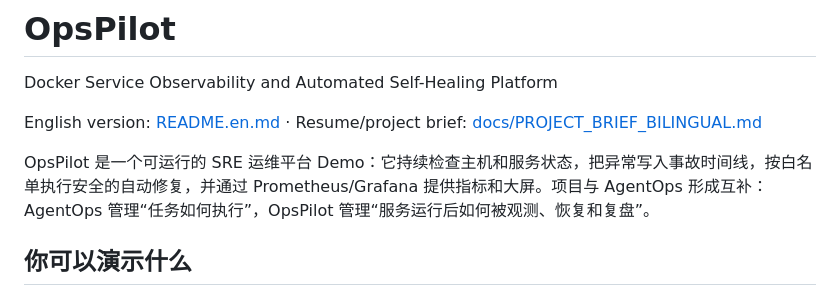
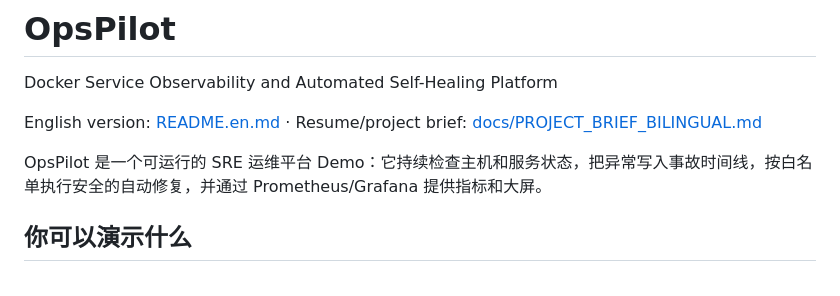
Before and after one commit to lucas045057-eng/OpsPilot, a Markdown page: README.md, the part around the change. GitHub-like rendering.

```diff
--- a/README.md
+++ b/README.md
@@ -4,7 +4,7 @@ Docker Service Observability and Automated Self-Healing Platform
 
 English version: [README.en.md](README.en.md) · Resume/project brief: [docs/PROJECT_BRIEF_BILINGUAL.md](docs/PROJECT_BRIEF_BILINGUAL.md)
 
-OpsPilot 是一个可运行的 SRE 运维平台 Demo：它持续检查主机和服务状态，把异常写入事故时间线，按白名单执行安全的自动修复，并通过 Prometheus/Grafana 提供指标和大屏。项目与 AgentOps 形成互补：AgentOps 管理“任务如何执行”，OpsPilot 管理“服务运行后如何被观测、恢复和复盘”。
+OpsPilot 是一个可运行的 SRE 运维平台 Demo：它持续检查主机和服务状态，把异常写入事故时间线，按白名单执行安全的自动修复，并通过 Prometheus/Grafana 提供指标和大屏。
 
 ## 你可以演示什么
 
```
